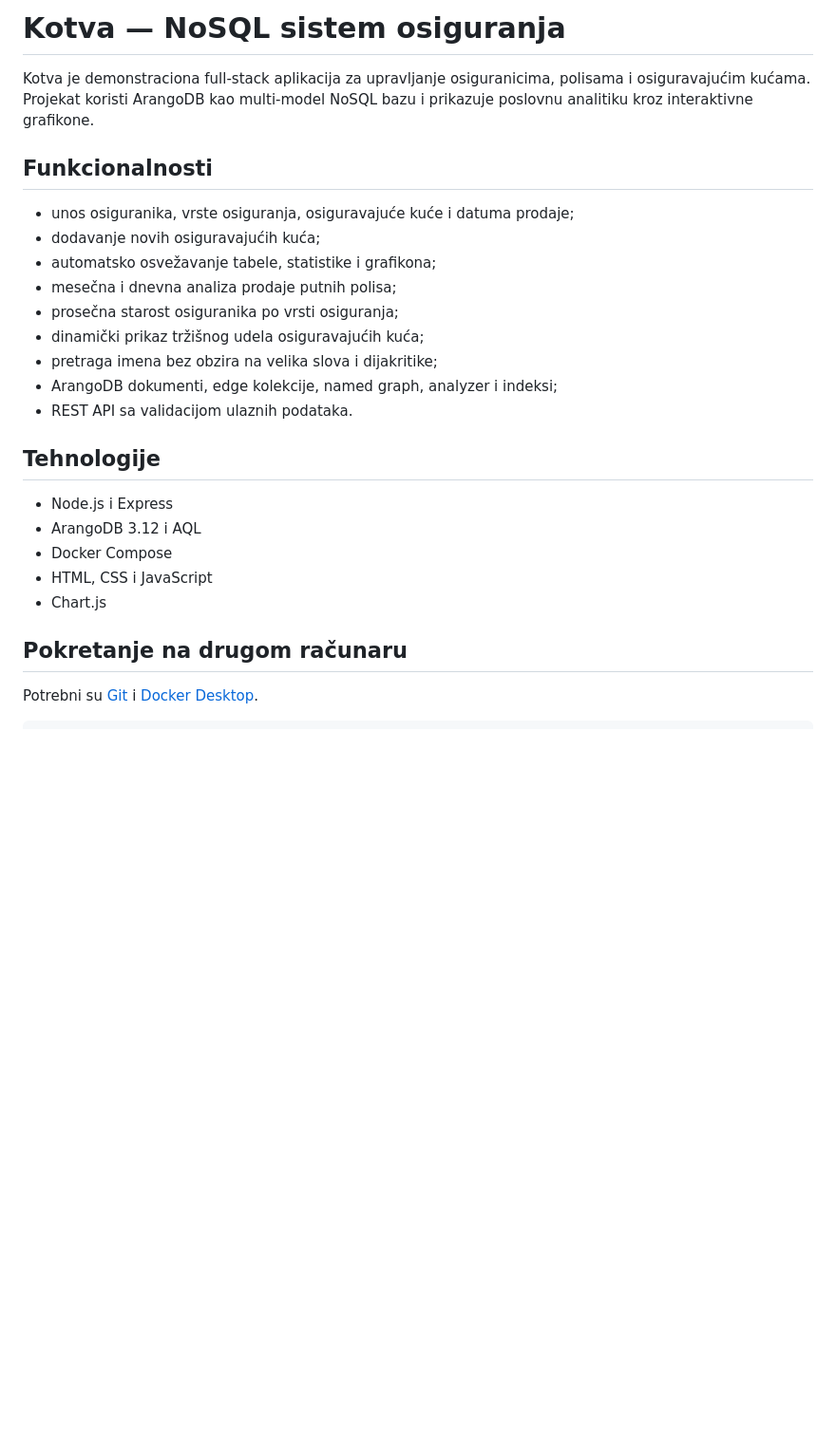
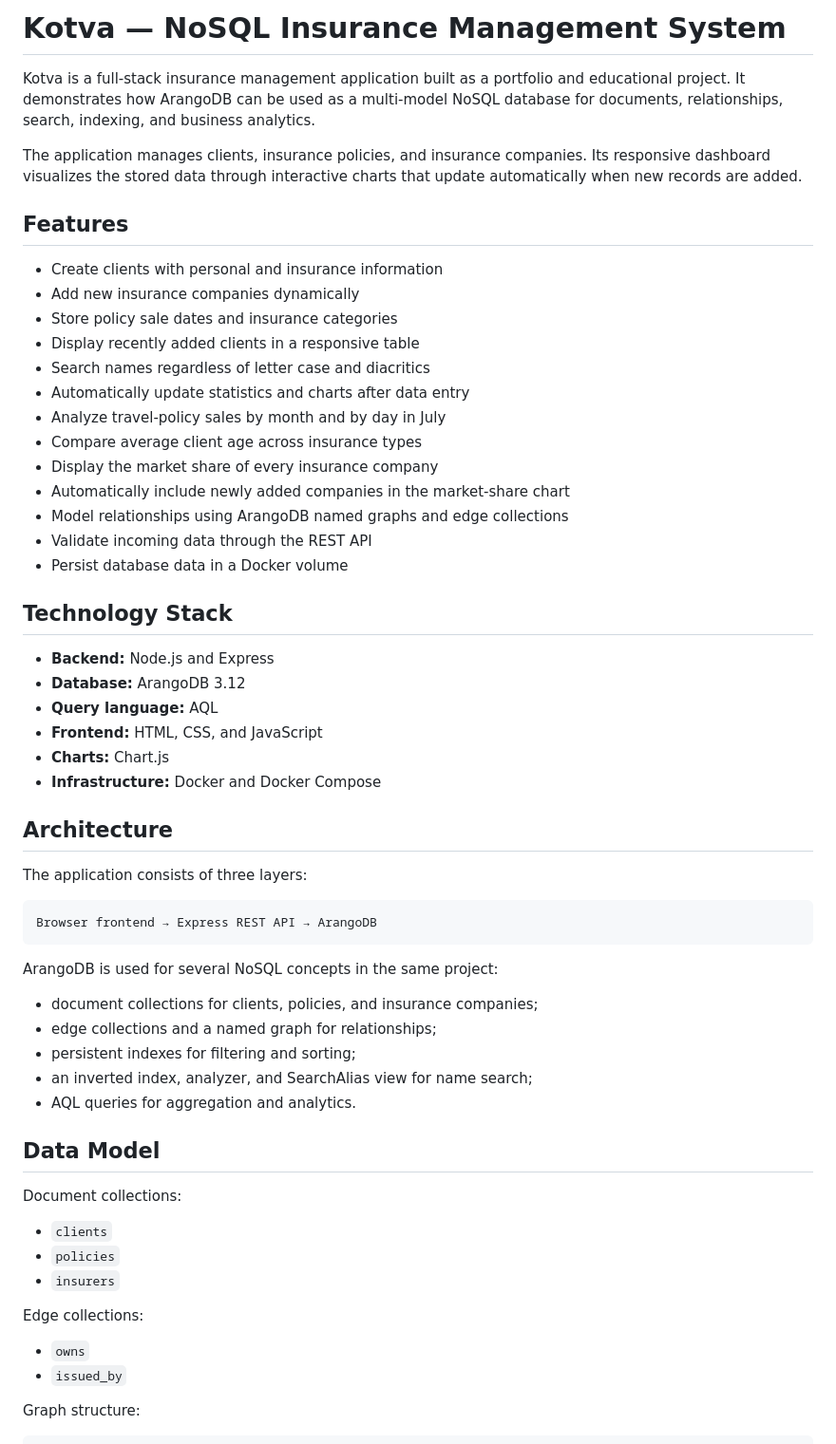
Before and after one commit to ToroRossoLGD/kotva-nosql-insurance, a Markdown page: README.md, the part around one of its changes. Shown at 95% size. Drawn GitHub-style; blank space fills up the shorter version.

Commit message:
Rewrite README in English

````diff
--- a/README.md
+++ b/README.md
@@ -1,30 +1,67 @@
-# Kotva — NoSQL sistem osiguranja
+# Kotva — NoSQL Insurance Management System
 
-Kotva je demonstraciona full-stack aplikacija za upravljanje osiguranicima,
-polisama i osiguravajućim kućama. Projekat koristi ArangoDB kao multi-model
-NoSQL bazu i prikazuje poslovnu analitiku kroz interaktivne grafikone.
+Kotva is a full-stack insurance management application built as a portfolio and
+educational project. It demonstrates how ArangoDB can be used as a multi-model
+NoSQL database for documents, relationships, search, indexing, and business
+analytics.
 
-## Funkcionalnosti
+The application manages clients, insurance policies, and insurance companies.
+Its responsive dashboard visualizes the stored data through interactive charts
+that update automatically when new records are added.
 
-- unos osiguranika, vrste osiguranja, osiguravajuće kuće i datuma prodaje;
-- dodavanje novih osiguravajućih kuća;
-- automatsko osvežavanje tabele, statistike i grafikona;
-- mesečna i dnevna analiza prodaje putnih polisa;
-- prosečna starost osiguranika po vrsti osiguranja;
-- dinamički prikaz tržišnog udela osiguravajućih kuća;
-- pretraga imena bez obzira na velika slova i dijakritike;
-- ArangoDB dokumenti, edge kolekcije, named graph, analyzer i indeksi;
-- REST API sa validacijom ulaznih podataka.
+## Features
 
-## Tehnologije
+- Create clients with personal and insurance information
+- Add new insurance companies dynamically
+- Store policy sale dates and insurance categories
+- Display recently added clients in a responsive table
+- Search names regardless of letter case and diacritics
+- Automatically update statistics and charts after data entry
+- Analyze travel-policy sales by month and by day in July
+- Compare average client age across insurance types
+- Display the market share of every insurance company
+- Automatically include newly added companies in the market-share chart
+- Model relationships using ArangoDB named graphs and edge collections
+- Validate incoming data through the REST API
+- Persist database data in a Docker volume
 
-- Node.js i Express
-- ArangoDB 3.12 i AQL
-- Docker Compose
-- HTML, CSS i JavaScript
-- Chart.js
+## Technology Stack
 
-## Pokretanje na drugom računaru
+- **Backend:** Node.js and Express
+- **Database:** ArangoDB 3.12
+- **Query language:** AQL
+- **Frontend:** HTML, CSS, and JavaScript
+- **Charts:** Chart.js
+- **Infrastructure:** Docker and Docker Compose
 
-Potrebni su [Git](https://git-scm.com/) i
-[Docker Desktop](https://www.docker.com/products/docker-desktop/).
+## Architecture
+
+The application consists of three layers:
+
+```text
+Browser frontend → Express REST API → ArangoDB
+```
+
+ArangoDB is used for several NoSQL concepts in the same project:
+
+- document collections for clients, policies, and insurance companies;
+- edge collections and a named graph for relationships;
+- persistent indexes for filtering and sorting;
+- an inverted index, analyzer, and SearchAlias view for name search;
+- AQL queries for aggregation and analytics.
+
+## Data Model
+
+Document collections:
+
+- `clients`
+- `policies`
+- `insurers`
+
+Edge collections:
+
+- `owns`
+- `issued_by`
+
+Graph structure:
+
````
Also changed, not shown: other parts of README.md (+96 -37 lines).
